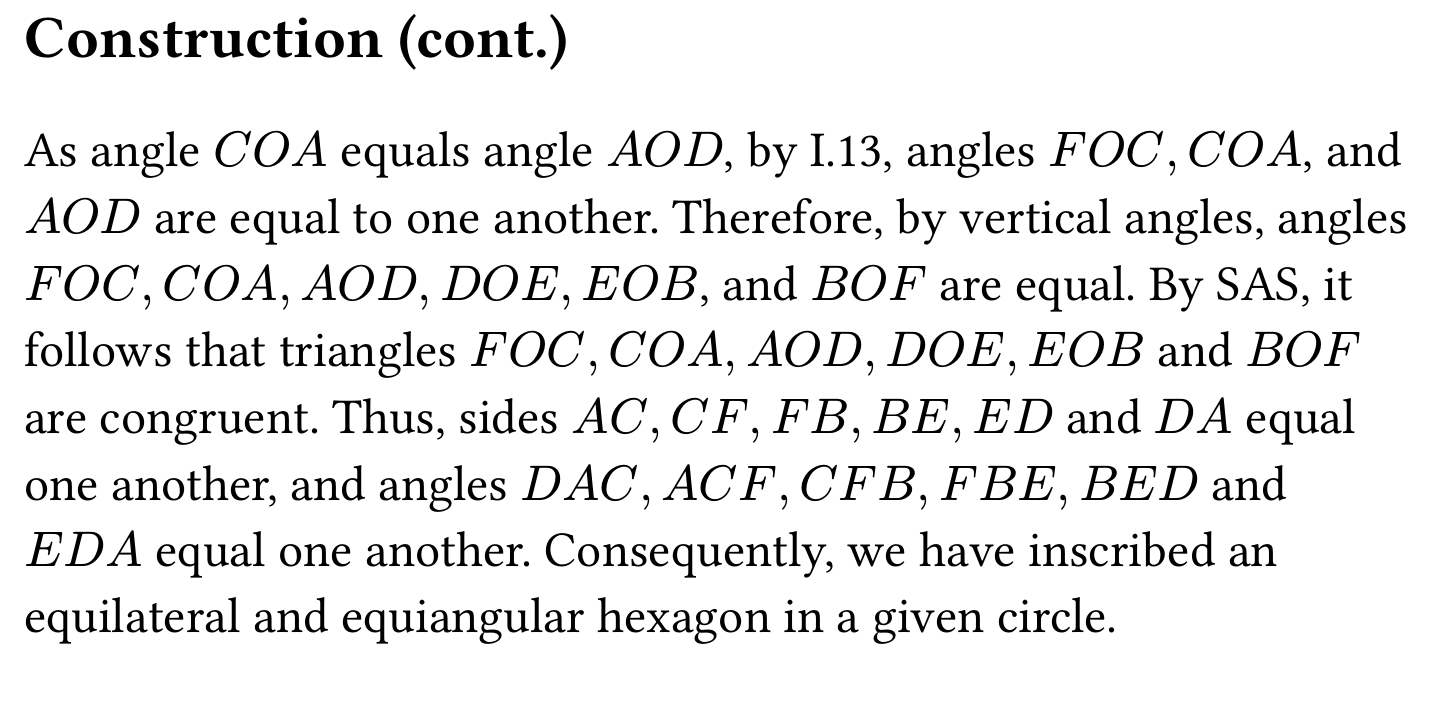
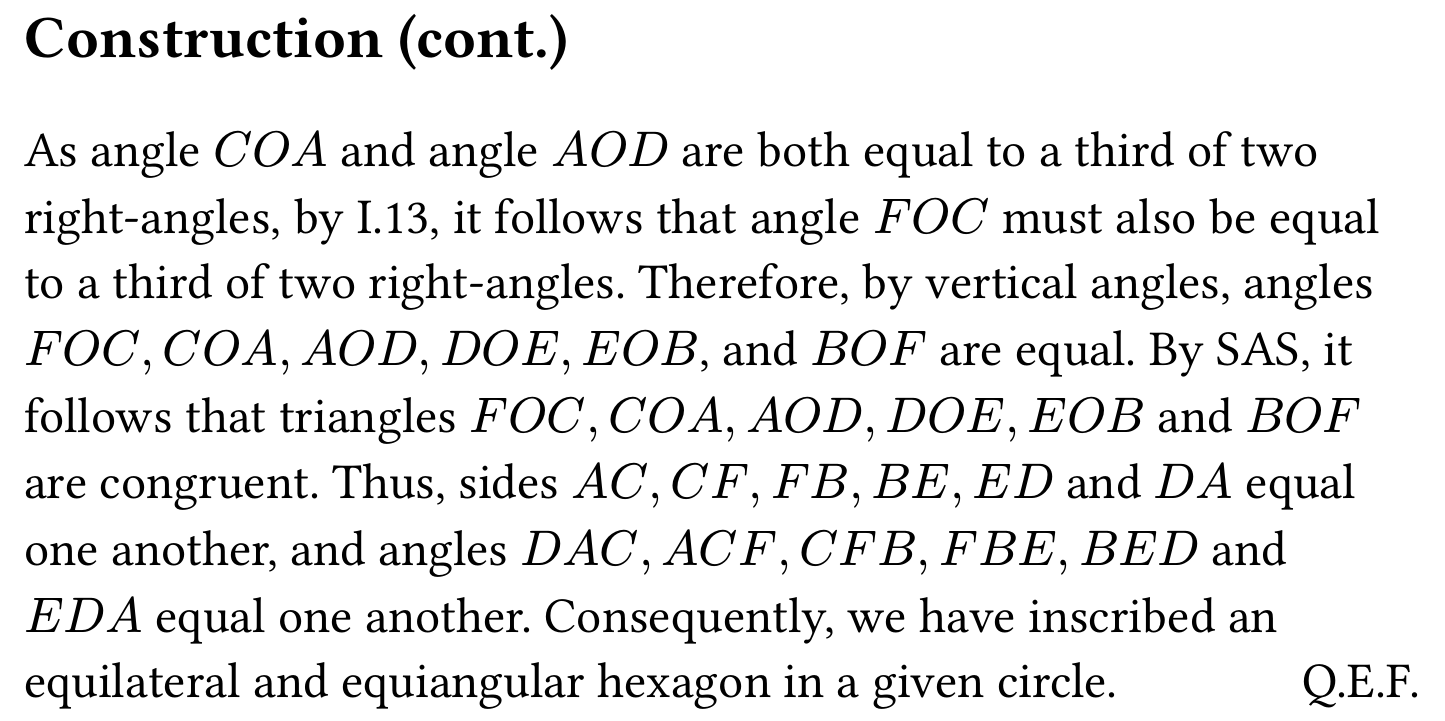
Before and after one commit to grayespinoza/presentations, a Typst document (417/417-presentation-3.typ): part of page 18 of 18, cut so that both start at the same text. The pictures show the PDF file 417/417-presentation-3.pdf that the author committed with the source.

Commit message:
fix(417): clean typing

```diff
--- a/417/417-presentation-3.typ
+++ b/417/417-presentation-3.typ
@@ -40,7 +40,7 @@ By SSS, triangles $A C O$ and $A D O$ are congruent.
 Hence, the angles of triangle $A D O$ equal the angles of triangle $A C O$.
 
 == Construction (cont.)
-As angle $C O A$ equals angle $A O D$, by I.13, angles $F O C, C O A$, and $A O D$ are equal to one another.
+As angle $C O A$ and angle $A O D$ are both equal to a third of two right-angles, by I.13, it follows that angle $F O C$ must also be equal to a third of two right-angles.
 #pause
 Therefore, by vertical angles, angles $F O C, C O A, A O D, D O E, E O B$, and $B O F$ are equal.
 #pause
@@ -48,4 +48,4 @@ By SAS, it follows that triangles $F O C, C O A, A O D, D O E, E O B$ and $B O F
 #pause
 Thus, sides $A C, C F, F B, B E, E D$ and $D A$ equal one another, and angles $D A C, A C F, C F B, F B E, B E D$ and $E D A$ equal one another.
 #pause
-Consequently, we have inscribed an equilateral and equiangular hexagon in a given circle.
+Consequently, we have inscribed an equilateral and equiangular hexagon in a given circle.#h(1fr)Q.E.F.
```
Also changed, not shown: 417/417-presentation-3.pdf.
